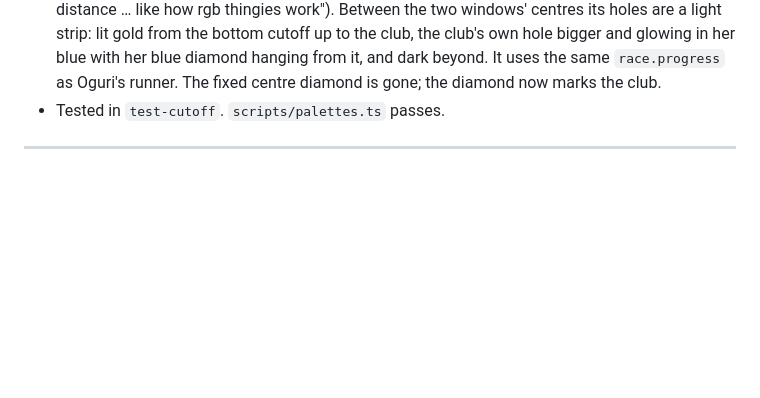
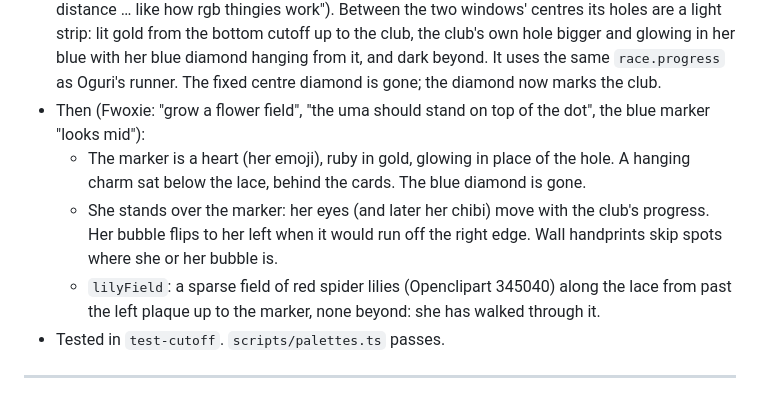
Before and after one commit to tracen-academy-bot/Akikawa-Discord-Bot, a Markdown page: DEVELOPMENT_LOG.md, the part around the change. Drawn GitHub-style; blank space fills up the shorter version.

Commit message:
Log the lily field and heart marker; credit the lily
Co-Authored-By: Claude Opus 5.5 <noreply@anthropic.com>
Claude-Session: https://claude.ai/code/session_01TkGrX518jpucmCnbe5mput

```diff
--- a/DEVELOPMENT_LOG.md
+++ b/DEVELOPMENT_LOG.md
@@ -93,6 +93,18 @@ screen red. Food is no longer central.
   her blue with her blue diamond hanging from it, and dark beyond. It uses
   the same `race.progress` as Oguri's runner. The fixed centre diamond is
   gone; the diamond now marks the club.
+- Then (Fwoxie: "grow a flower field", "the uma should stand on top of the
+  dot", the blue marker "looks mid"):
+  - The marker is a heart (her emoji), ruby in gold, glowing in place of
+    the hole. A hanging charm sat below the lace, behind the cards. The
+    blue diamond is gone.
+  - She stands over the marker: her eyes (and later her chibi) move with
+    the club's progress. Her bubble flips to her left when it would run
+    off the right edge. Wall handprints skip spots where she or her
+    bubble is.
+  - `lilyField`: a sparse field of red spider lilies (Openclipart 345040)
+    along the lace from past the left plaque up to the marker, none
+    beyond: she has walked through it.
 - Tested in `test-cutoff`. `scripts/palettes.ts` passes.
 
 ---
```
Also changed, not shown: docs/still-in-love-reference.md (+2 -2 lines), 1 other file.
